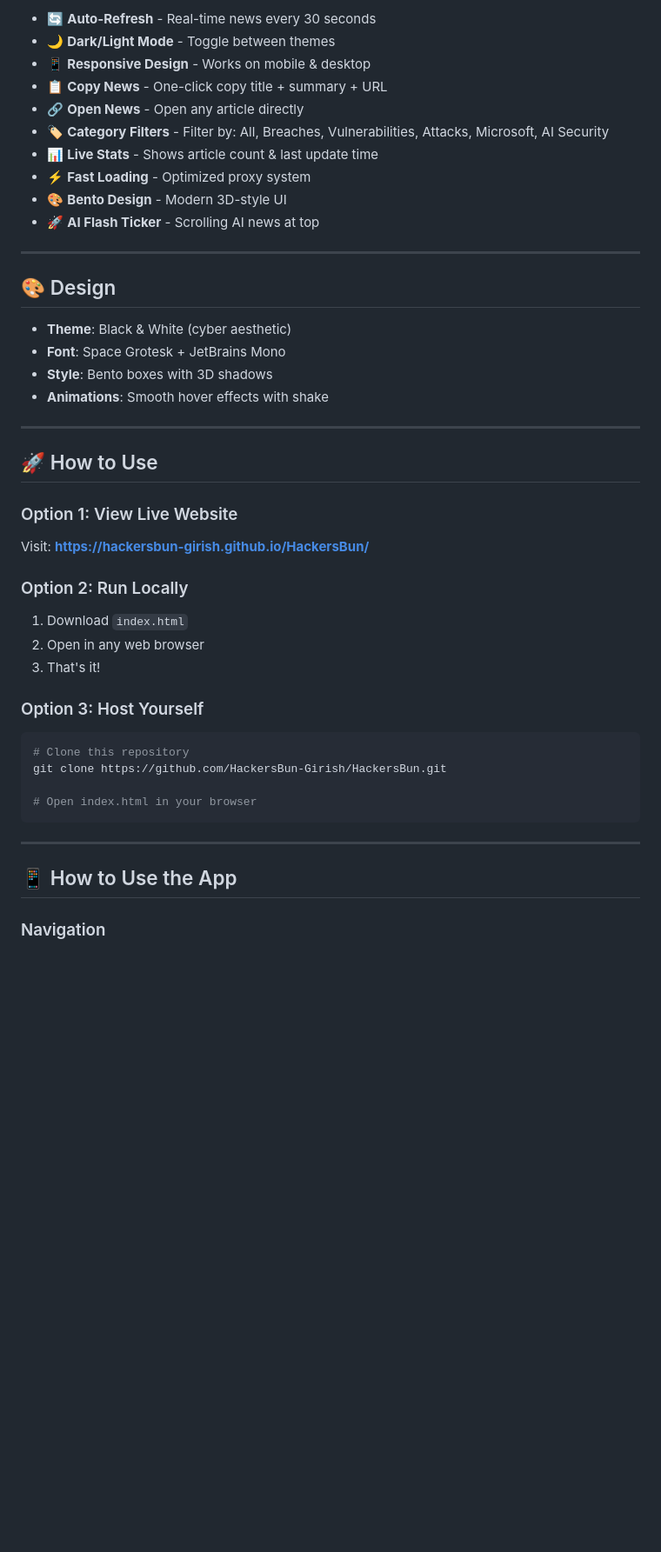
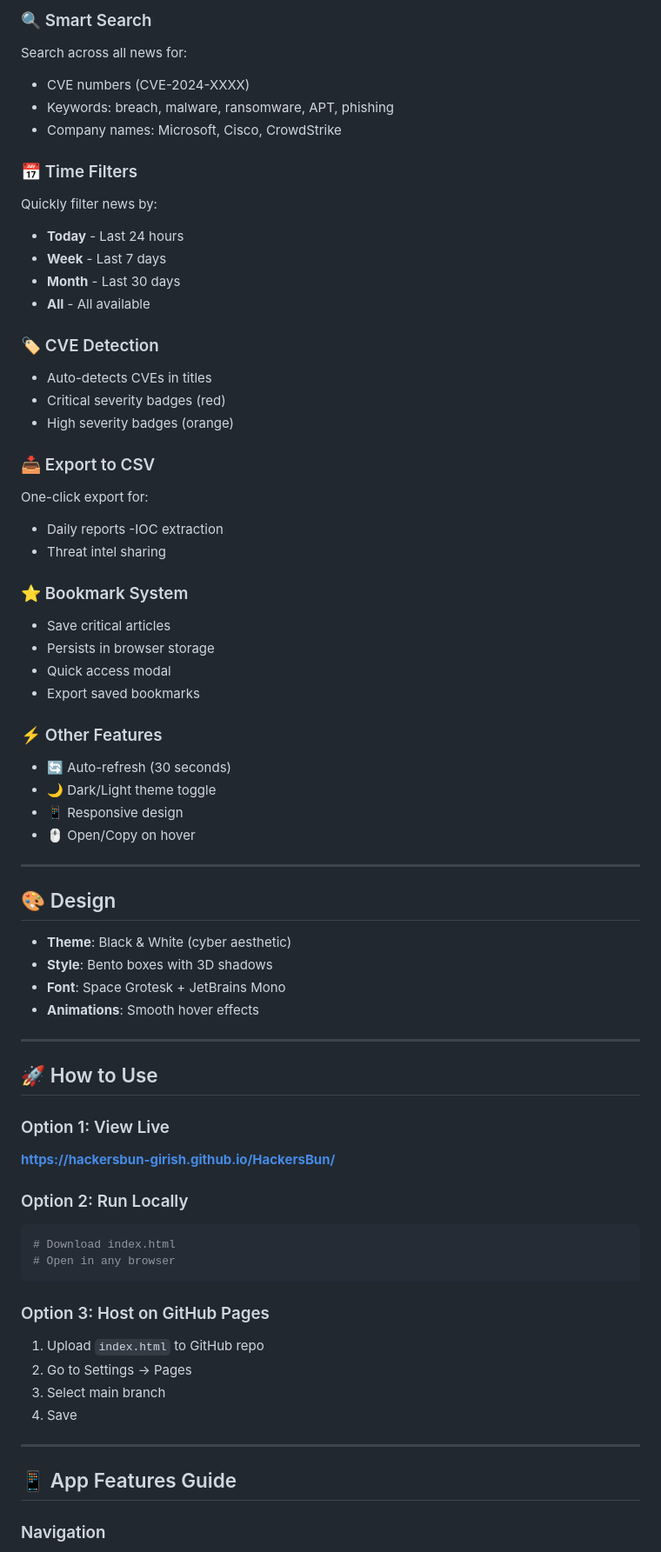
Before and after one commit to girish-rao-str/HackersBUN, a Markdown page: README.md, the part around one of its changes. Shown at 87% size. Drawn GitHub-style; blank space fills up the shorter version.

````diff
--- a/README.md
+++ b/README.md
@@ -57,46 +56,70 @@
 
-- 🔄 **Auto-Refresh** - Real-time news every 30 seconds
-- 🌙 **Dark/Light Mode** - Toggle between themes
-- 📱 **Responsive Design** - Works on mobile & desktop
-- 📋 **Copy News** - One-click copy title + summary + URL
-- 🔗 **Open News** - Open any article directly
-- 🏷️ **Category Filters** - Filter by: All, Breaches, Vulnerabilities, Attacks, Microsoft, AI Security
-- 📊 **Live Stats** - Shows article count & last update time
-- ⚡ **Fast Loading** - Optimized proxy system
-- 🎨 **Bento Design** - Modern 3D-style UI
-- 🚀 **AI Flash Ticker** - Scrolling AI news at top
+### 🔍 Smart Search
+Search across all news for:
+- CVE numbers (CVE-2024-XXXX)
+- Keywords: breach, malware, ransomware, APT, phishing
+- Company names: Microsoft, Cisco, CrowdStrike
+
+### 📅 Time Filters
+Quickly filter news by:
+- **Today** - Last 24 hours
+- **Week** - Last 7 days
+- **Month** - Last 30 days
+- **All** - All available
+
+### 🏷️ CVE Detection
+- Auto-detects CVEs in titles
+- Critical severity badges (red)
+- High severity badges (orange)
+
+### 📥 Export to CSV
+One-click export for:
+- Daily reports
+-IOC extraction
+- Threat intel sharing
+
+### ⭐ Bookmark System
+- Save critical articles
+- Persists in browser storage
+- Quick access modal
+- Export saved bookmarks
+
+### ⚡ Other Features
+- 🔄 Auto-refresh (30 seconds)
+- 🌙 Dark/Light theme toggle
+- 📱 Responsive design
+- 🖱️ Open/Copy on hover
 
 ---
 
 ## 🎨 Design
 
 - **Theme**: Black & White (cyber aesthetic)
+- **Style**: Bento boxes with 3D shadows
 - **Font**: Space Grotesk + JetBrains Mono
-- **Style**: Bento boxes with 3D shadows
-- **Animations**: Smooth hover effects with shake
+- **Animations**: Smooth hover effects
 
 ---
 
 ## 🚀 How to Use
 
-### Option 1: View Live Website
-Visit: **[https://hackersbun-girish.github.io/HackersBun/](https://hackersbun-girish.github.io/HackersBun/)**
+### Option 1: View Live
+**https://hackersbun-girish.github.io/HackersBun/**
 
 ### Option 2: Run Locally
-1. Download `index.html`
-2. Open in any web browser
-3. That's it!
+```bash
+# Download index.html
+# Open in any browser
+```
 
-### Option 3: Host Yourself
-```bash
-# Clone this repository
-git clone https://github.com/HackersBun-Girish/HackersBun.git
-
-# Open index.html in your browser
-```
+### Option 3: Host on GitHub Pages
+1. Upload `index.html` to GitHub repo
+2. Go to Settings → Pages
+3. Select main branch
+4. Save
 
 ---
 
-## 📱 How to Use the App
+## 📱 App Features Guide
 
 ### Navigation
````
Also changed, not shown: other parts of README.md (+74 -65 lines).
